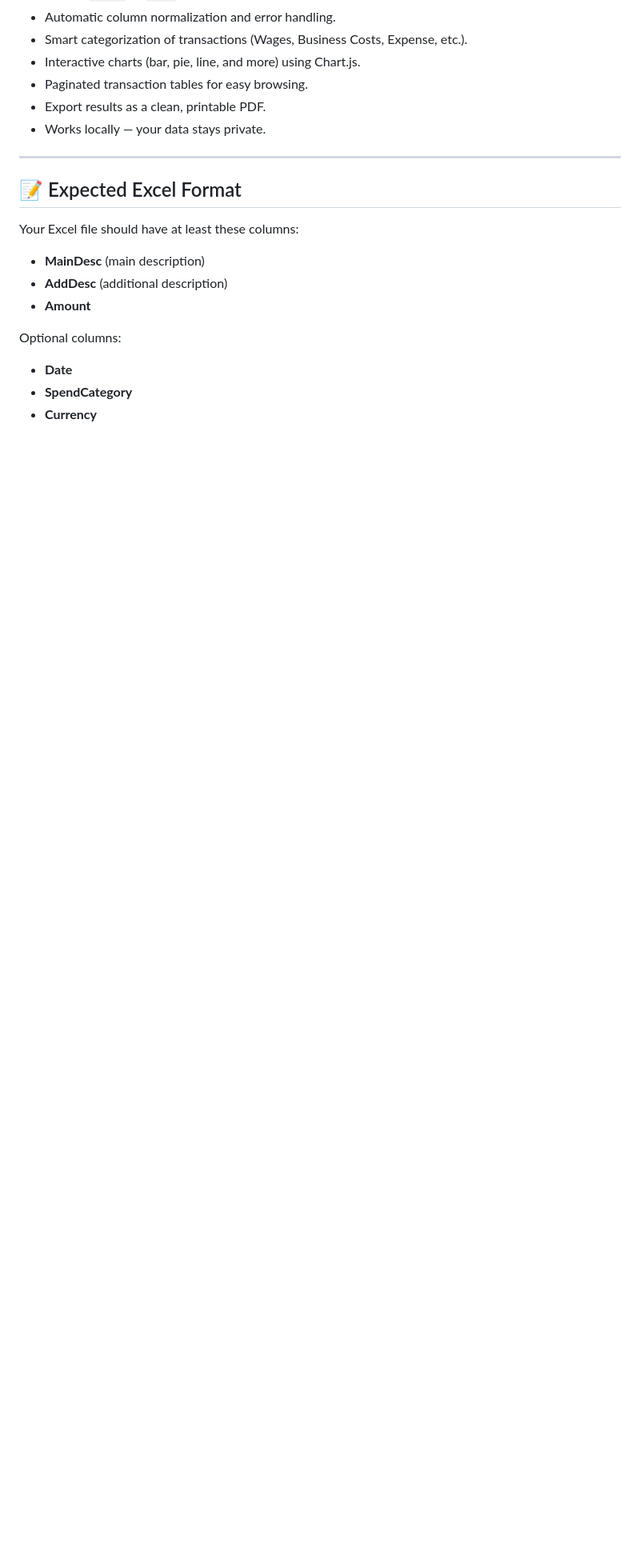
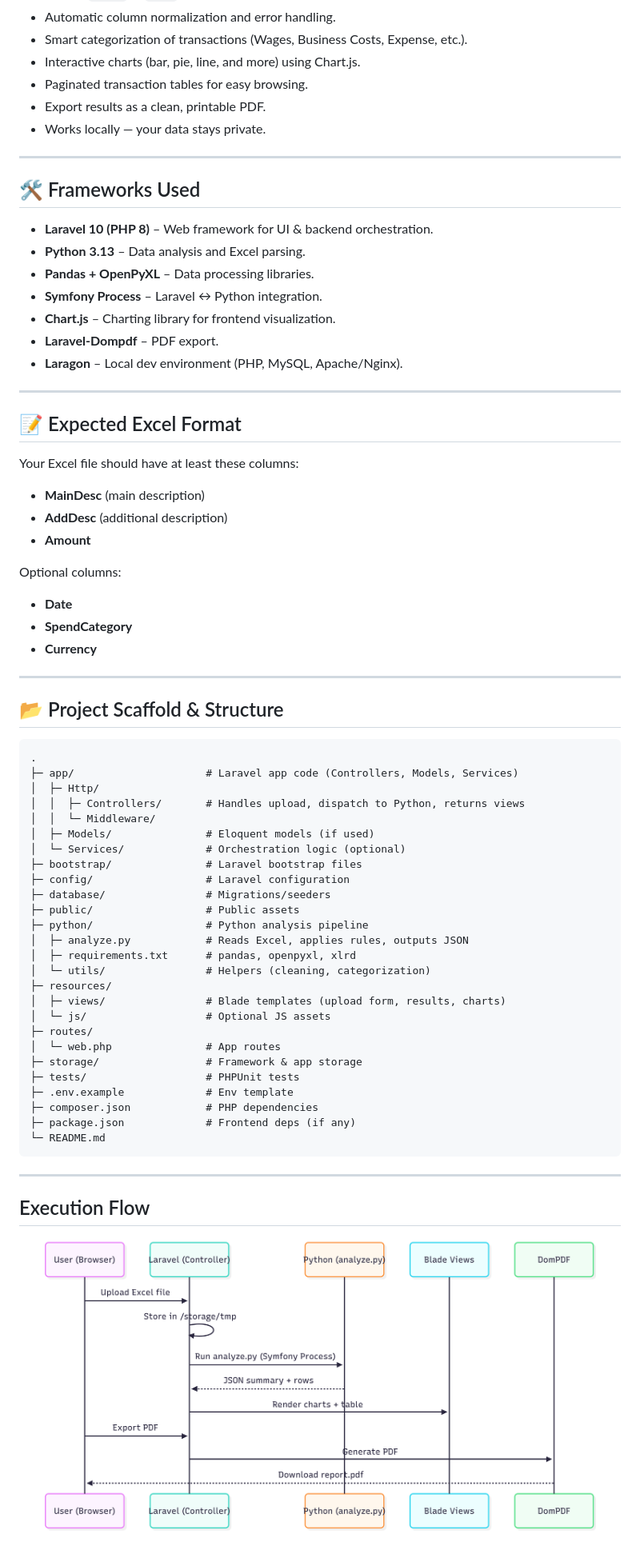
Before and after one commit to kamaalmohd79/Data_Analyzer, a Markdown page: README.md, the part around the change printed below. Shown: that part at 80% size. Drawn GitHub-style; pictures changed too: public/screenshots/execution-flow.png (added); blank space fills up the shorter version.

Commit message:
Diagram Added

````diff
--- a/README.md
+++ b/README.md
@@ -41,6 +43,17 @@ Upload, categorize, visualize through variation of charts, and export your finan
 
 ---
 
+## 🛠 Frameworks Used
+
+- **Laravel 10 (PHP 8)** – Web framework for UI & backend orchestration.
+- **Python 3.13** – Data analysis and Excel parsing.
+- **Pandas + OpenPyXL** – Data processing libraries.
+- **Symfony Process** – Laravel ↔ Python integration.
+- **Chart.js** – Charting library for frontend visualization.
+- **Laravel-Dompdf** – PDF export.
+- **Laragon** – Local dev environment (PHP, MySQL, Apache/Nginx).
+---
+
 ## 📝 Expected Excel Format
 
 Your Excel file should have at least these columns:
@@ -54,3 +67,40 @@ Optional columns:
 - **Date**
 - **SpendCategory**
 - **Currency**
+
+---
+
+## 📂 Project Scaffold & Structure
+
+```text
+.
+├─ app/                     # Laravel app code (Controllers, Models, Services)
+│  ├─ Http/
+│  │  ├─ Controllers/       # Handles upload, dispatch to Python, returns views
+│  │  └─ Middleware/
+│  ├─ Models/               # Eloquent models (if used)
+│  └─ Services/             # Orchestration logic (optional)
+├─ bootstrap/               # Laravel bootstrap files
+├─ config/                  # Laravel configuration
+├─ database/                # Migrations/seeders
+├─ public/                  # Public assets
+├─ python/                  # Python analysis pipeline
+│  ├─ analyze.py            # Reads Excel, applies rules, outputs JSON
+│  ├─ requirements.txt      # pandas, openpyxl, xlrd
+│  └─ utils/                # Helpers (cleaning, categorization)
+├─ resources/
+│  ├─ views/                # Blade templates (upload form, results, charts)
+│  └─ js/                   # Optional JS assets
+├─ routes/
+│  └─ web.php               # App routes
+├─ storage/                 # Framework & app storage
+├─ tests/                   # PHPUnit tests
+├─ .env.example             # Env template
+├─ composer.json            # PHP dependencies
+├─ package.json             # Frontend deps (if any)
+└─ README.md
+```
+---
+## Execution Flow
+<img src="public/screenshots/execution-flow.png" width="800" alt="Execution diagram"><br>
+
````
Also changed, not shown: other parts of README.md (+6 -1 lines), public/screenshots/data-pipeline.png (added).
